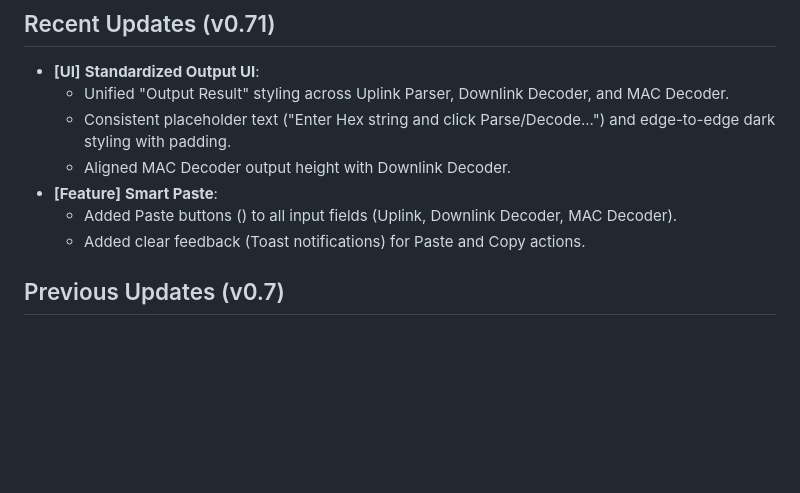
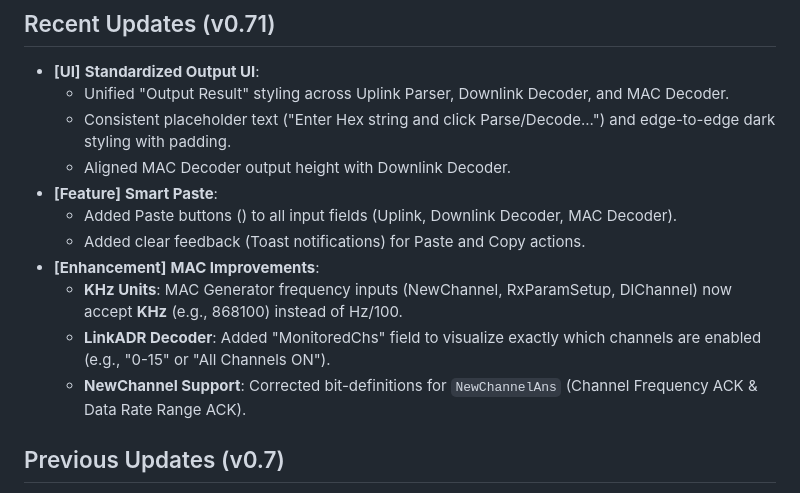
Before and after one commit to jim6501/Advantech-LoRa-Payload-Generator, a Markdown page: README.md, the part around the change. Drawn GitHub-style; blank space fills up the shorter version.

Commit message:
Fix the MAC Generator/Decoder NewChannel Parameter

```diff
--- a/README.md
+++ b/README.md
@@ -55,6 +55,10 @@ A web-based tool for manipulating Advantech LoRaWAN payloads. This application p
 -   **[Feature]** **Smart Paste**:
     -   Added Paste buttons (<i class="fa-regular fa-paste"></i>) to all input fields (Uplink, Downlink Decoder, MAC Decoder).
     -   Added clear feedback (Toast notifications) for Paste and Copy actions.
+-   **[Enhancement]** **MAC Improvements**:
+    -   **KHz Units**: MAC Generator frequency inputs (NewChannel, RxParamSetup, DlChannel) now accept **KHz** (e.g., 868100) instead of Hz/100.
+    -   **LinkADR Decoder**: Added "MonitoredChs" field to visualize exactly which channels are enabled (e.g., "0-15" or "All Channels ON").
+    -   **NewChannel Support**: Corrected bit-definitions for `NewChannelAns` (Channel Frequency ACK & Data Rate Range ACK).
 
 ## Previous Updates (v0.7)
 
```
